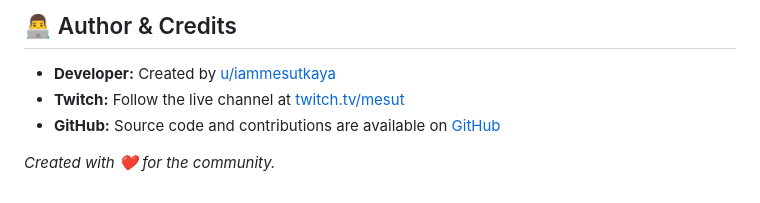
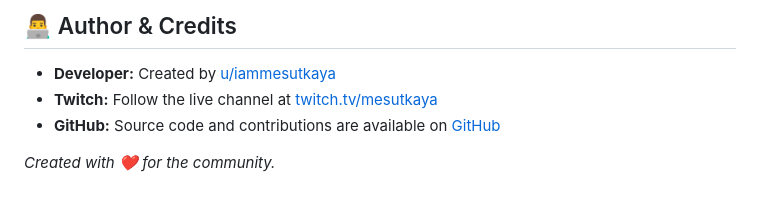
Before and after one commit to iammesutkaya/mesut-is-live, a Markdown page: README.md, the part around the change. GitHub-like rendering.

Commit message:
docs: correct Twitch channel link in README.md

```diff
--- a/README.md
+++ b/README.md
@@ -200,7 +200,7 @@ This app requires permissions for the following external API domains configured
 ## 👨‍💻 Author & Credits
 
 *   **Developer:** Created by [u/iammesutkaya](https://reddit.com/u/iammesutkaya)
-*   **Twitch:** Follow the live channel at [twitch.tv/mesut](https://twitch.tv/mesut)
+*   **Twitch:** Follow the live channel at [twitch.tv/mesutkaya](https://twitch.tv/mesutkaya)
 *   **GitHub:** Source code and contributions are available on [GitHub](https://github.com/iammesutkaya/mesut-is-live)
 
 *Created with ❤️ for the community.*
```
